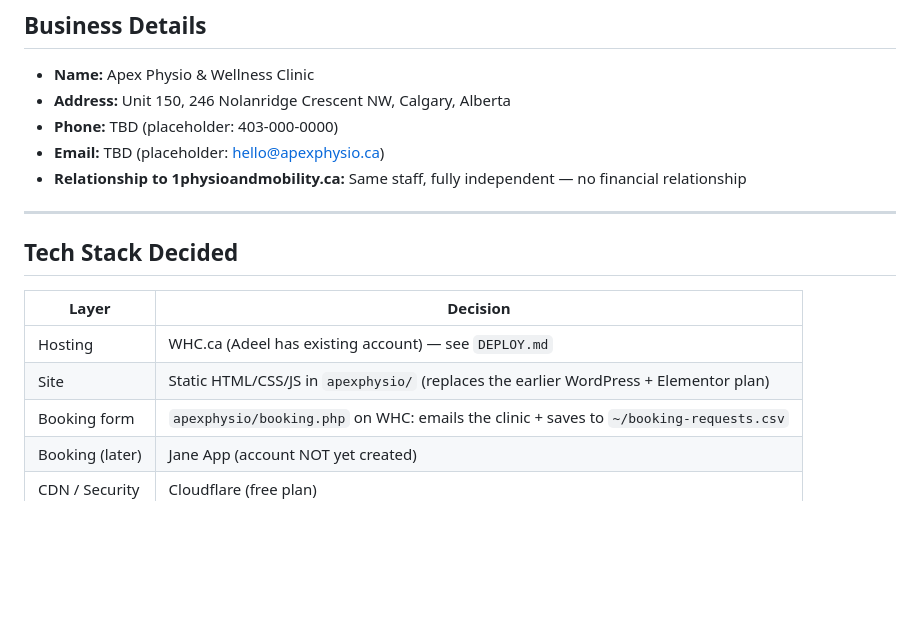
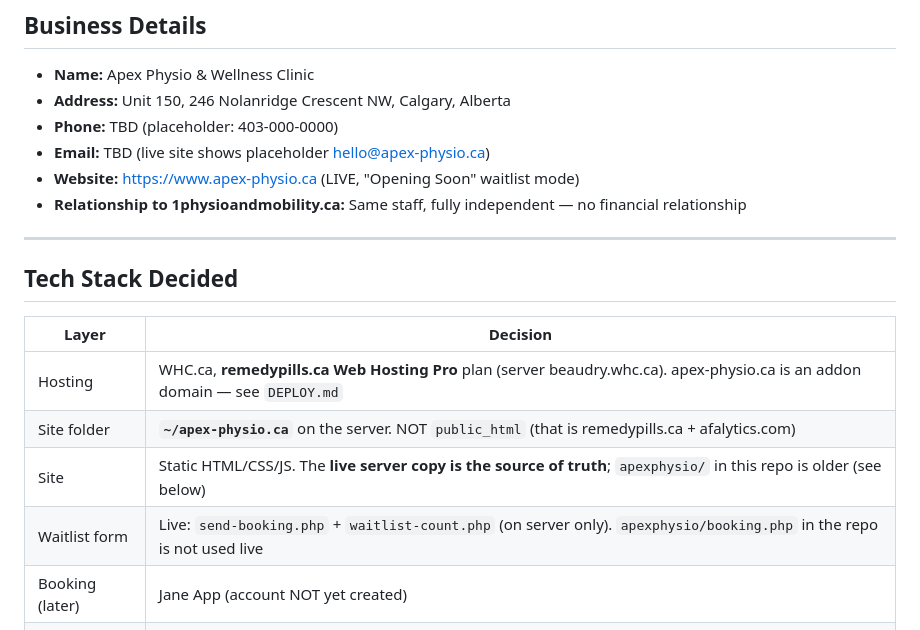
Before and after one commit to AdeelSiddiqui38/ApexPhysio, a Markdown page: PROJECT_STATUS.md, the part around one of its changes. Drawn GitHub-style; blank space fills up the shorter version.

```diff
--- a/PROJECT_STATUS.md
+++ b/PROJECT_STATUS.md
@@ -5,7 +5,8 @@
 - **Name:** Apex Physio & Wellness Clinic
 - **Address:** Unit 150, 246 Nolanridge Crescent NW, Calgary, Alberta
 - **Phone:** TBD (placeholder: 403-000-0000)
-- **Email:** TBD (placeholder: hello@apexphysio.ca)
+- **Email:** TBD (live site shows placeholder hello@apex-physio.ca)
+- **Website:** https://www.apex-physio.ca (LIVE, "Opening Soon" waitlist mode)
 - **Relationship to 1physioandmobility.ca:** Same staff, fully independent — no financial relationship
 
 ---
@@ -13,9 +14,10 @@
 ## Tech Stack Decided
 | Layer | Decision |
 |---|---|
-| Hosting | WHC.ca (Adeel has existing account) — see `DEPLOY.md` |
-| Site | Static HTML/CSS/JS in `apexphysio/` (replaces the earlier WordPress + Elementor plan) |
-| Booking form | `apexphysio/booking.php` on WHC: emails the clinic + saves to `~/booking-requests.csv` |
+| Hosting | WHC.ca, **remedypills.ca Web Hosting Pro** plan (server beaudry.whc.ca). apex-physio.ca is an addon domain — see `DEPLOY.md` |
+| Site folder | **`~/apex-physio.ca`** on the server. NOT `public_html` (that is remedypills.ca + afalytics.com) |
+| Site | Static HTML/CSS/JS. The **live server copy is the source of truth**; `apexphysio/` in this repo is older (see below) |
+| Waitlist form | Live: `send-booking.php` + `waitlist-count.php` (on server only). `apexphysio/booking.php` in the repo is not used live |
 | Booking (later) | Jane App (account NOT yet created) |
 | CDN / Security | Cloudflare (free plan) |
 | Analytics | Google Analytics 4 + Search Console |
```
Also changed, not shown: other parts of PROJECT_STATUS.md (+18 -5 lines).
